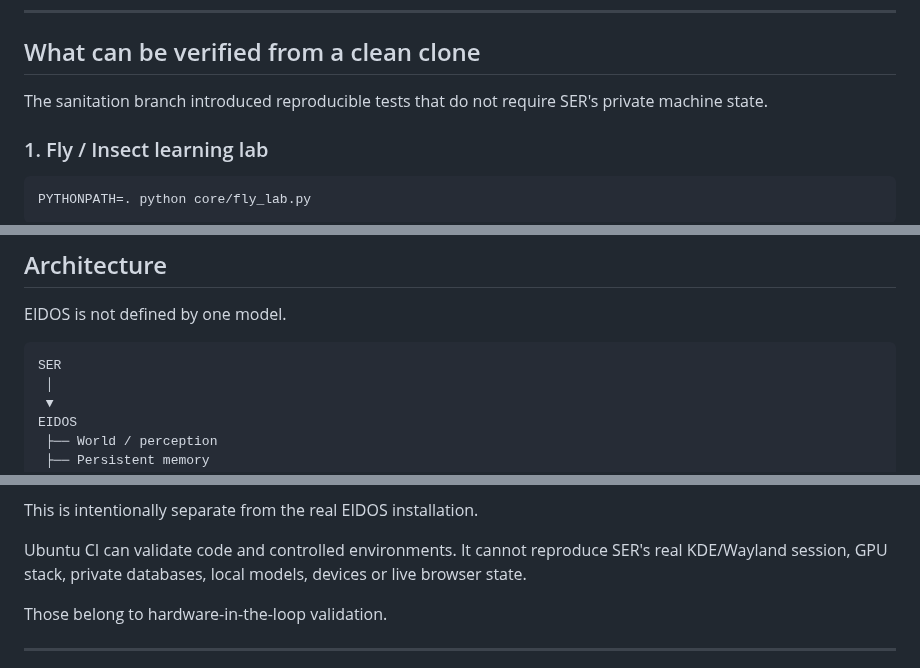
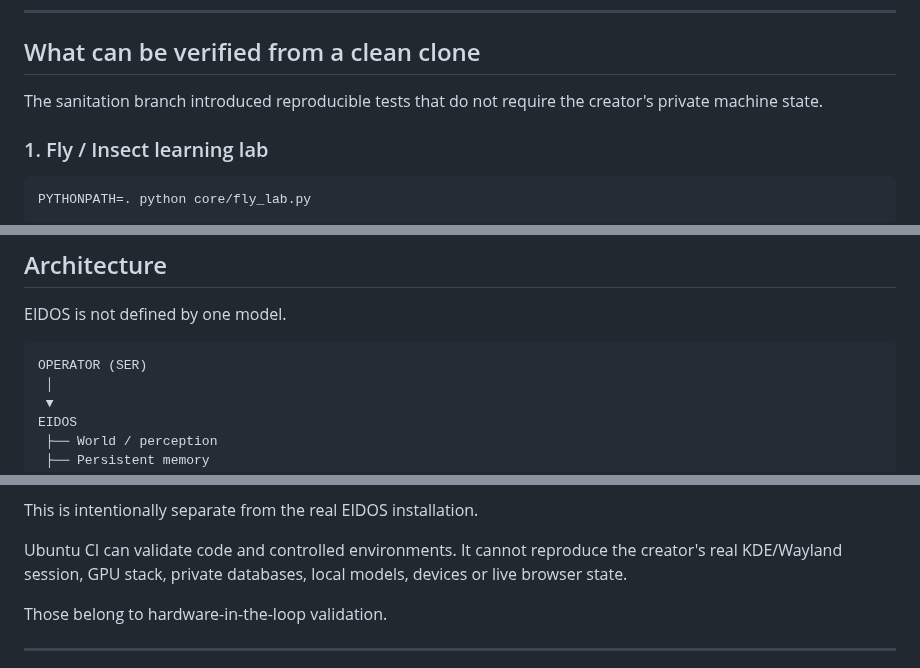
Before and after one commit to arku75/EIDOS, a Markdown page: README.md, 3 parts joined by grey strips. Rendered like a GitHub page.

Commit message:
docs: normalize public creator references

````diff
--- a/README.md
+++ b/README.md
@@ -102,7 +102,7 @@ The live private state of a running EIDOS installation — databases, secrets, b
 
 ## What can be verified from a clean clone
 
-The sanitation branch introduced reproducible tests that do not require SER's private machine state.
+The sanitation branch introduced reproducible tests that do not require the creator's private machine state.
 
 ### 1. Fly / Insect learning lab
 
@@ -175,7 +175,7 @@ Action commands in this terminal create **proposals**, not uncontrolled executio
 EIDOS is not defined by one model.
 
 ```text
-SER
+OPERATOR (SER)
  │
  ▼
 EIDOS
@@ -439,7 +439,7 @@ The branch checks include:
 
 This is intentionally separate from the real EIDOS installation.
 
-Ubuntu CI can validate code and controlled environments. It cannot reproduce SER's real KDE/Wayland session, GPU stack, private databases, local models, devices or live browser state.
+Ubuntu CI can validate code and controlled environments. It cannot reproduce the creator's real KDE/Wayland session, GPU stack, private databases, local models, devices or live browser state.
 
 Those belong to hardware-in-the-loop validation.
 
````
Also changed, not shown: other parts of README.md (+1 -1 lines).
